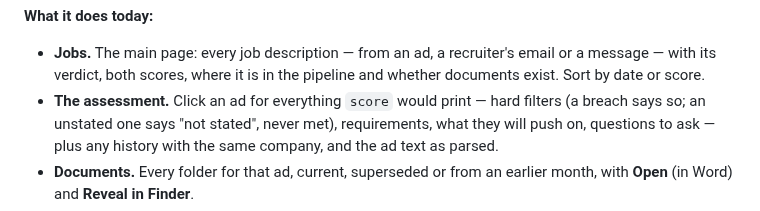
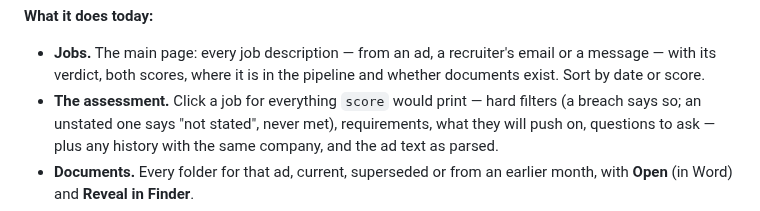
Before and after one commit to AlanBronTech/job-agent, a Markdown page: README.md, the part around the change. Rendered like a GitHub page.

Commit message:
README: click a job
Co-Authored-By: Claude Opus 5.5 <noreply@anthropic.com>

```diff
--- a/README.md
+++ b/README.md
@@ -27,7 +27,7 @@ including the `?t=…` part, or the buttons will be refused.
 - **Jobs.** The main page: every job description — from an ad, a recruiter's
   email or a message — with its verdict, both scores, where it is in the
   pipeline and whether documents exist. Sort by date or score.
-- **The assessment.** Click an ad for everything `score` would print — hard
+- **The assessment.** Click a job for everything `score` would print — hard
   filters (a breach says so; an unstated one says "not stated", never met),
   requirements, what they will push on, questions to ask — plus any history
   with the same company, and the ad text as parsed.
```
